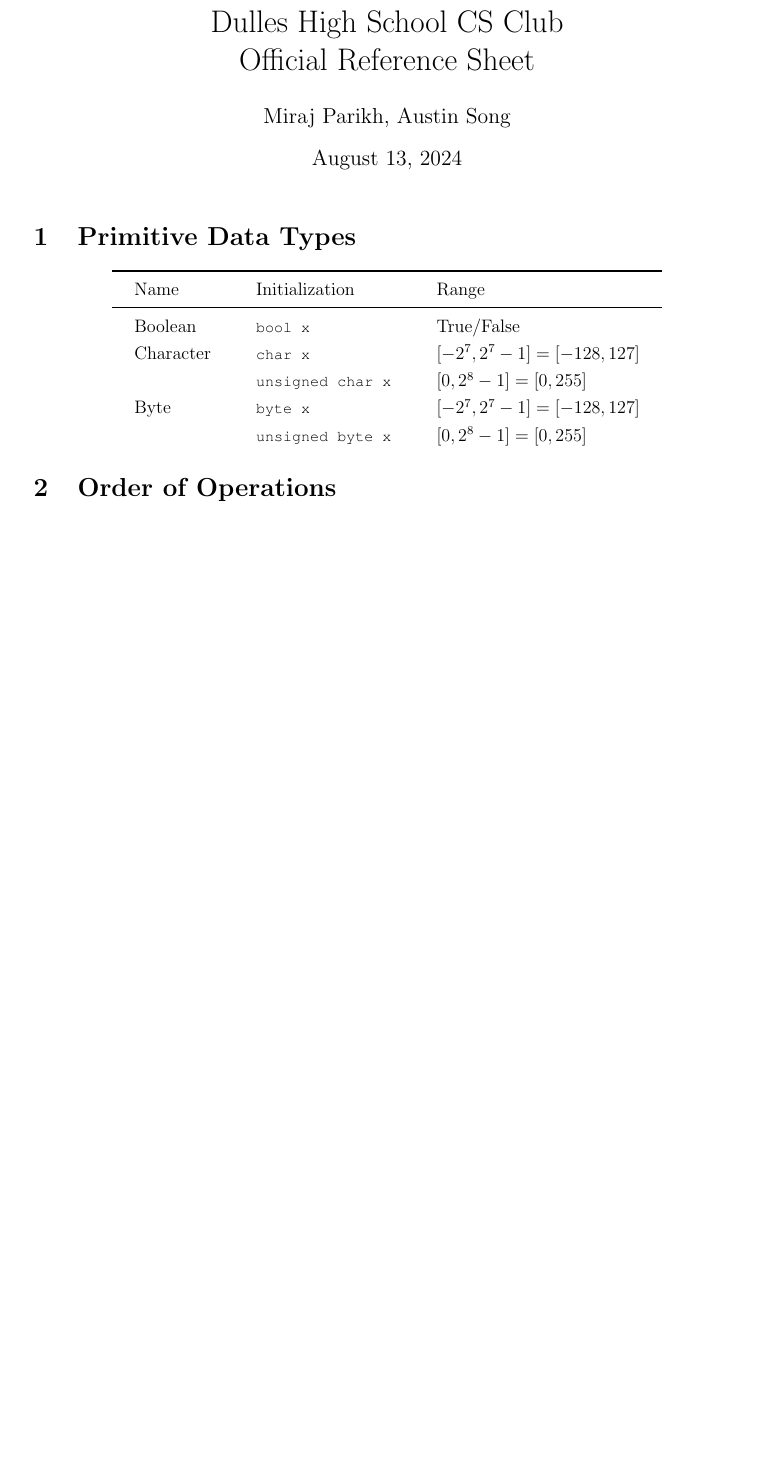
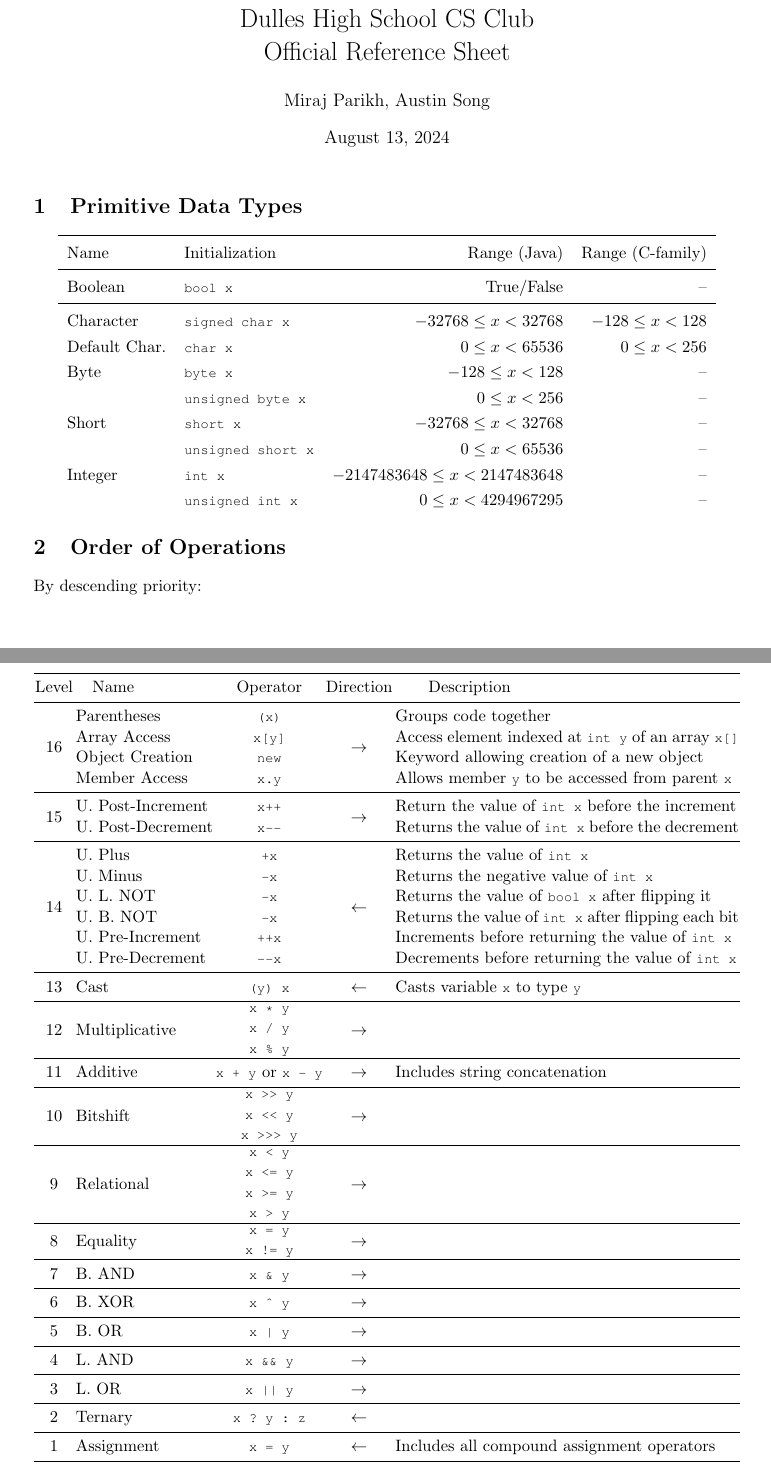
Before and after one commit to de-mirage2/dhs-csclub-referencesheet, a LaTeX document (main.tex): part of the page before the commit and two parts of pages 1 and 2 of 3 after it, the two joined at a grey line, cut so that both start at the same text, the shorter picture padded with empty space. Compiled offline with pdfLaTeX.

Commit message:
primitive data progress + order of ops

```diff
--- a/main.tex
+++ b/main.tex
@@ -1,6 +1,7 @@
-\documentclass[12pt]{article}
+\documentclass[11pt]{article}
 \usepackage[letterpaper,margin=1in]{geometry}
-\usepackage{mathtools,amssymb,amsfonts,amsthm,empheq,mdframed,booktabs}
+\usepackage{mathtools,amssymb,amsfonts,amsthm,empheq,mdframed}
+\usepackage{multirow,booktabs,tabularx}
 \usepackage{xcolor,listings,realboxes}
 \usepackage{courier}
 \usepackage{lipsum}
@@ -51,15 +52,51 @@
 \lstinputlisting[language=Java]{govikes.java}
 {\let\newpage\relax\maketitle} % snippet to maketitle w/out prefixing page
 
+\renewcommand{\arraystretch}{1.25}
 \section{Primitive Data Types}
-\setlength{\tabcolsep}{15pt}
-\renewcommand{\arraystretch}{1.25}
-\begin{center}\begin{tabular}{lll}\toprule
-  Name          & Initialization & Range \\\midrule
-  Boolean       & \lstinline|bool x| & True/False \\
-  Character     & \lstinline|char x| & \([-2^{7}, 2^7-1] = [-128, 127]\) \\
-                & \lstinline|unsigned char x| & \([0, 2^8-1] = [0, 255]\) \\
-  Byte          & \lstinline|byte x| & \([-2^{7}, 2^7-1] = [-128, 127]\) \\
-                & \lstinline|unsigned byte x| & \([0, 2^8-1] = [0, 255]\) \\
+\begin{center}\begin{tabular}{llrr}\toprule
+  Name          & Initialization              & Range (Java) & Range (C-family) \\\midrule
+  Boolean       & \lstinline|bool x|          & True/False & --\\\midrule
+  Character     & \lstinline|signed char x|   & \(-32768 \leq x < 32768\) & \(-128 \leq x < 128\) \\
+  Default Char. & \lstinline|char x|          & \(0 \leq x < 65536\) & \(0 \leq x < 256\) \\
+  Byte          & \lstinline|byte x|          & \(-128 \leq x < 128\) & -- \\
+                & \lstinline|unsigned byte x| & \(0 \leq x < 256\) & -- \\
+  Short         & \lstinline|short x|         & \(-32768 \leq x < 32768\) & -- \\
+                & \lstinline|unsigned short x|& \(0 \leq x < 65536\) & -- \\
+  Integer       & \lstinline|int x|           & \(-2147483648 \leq x < 2147483648\) & -- \\
+                & \lstinline|unsigned int x|  & \(0 \leq x < 4294967295\) & -- \\
 \end{tabular}\end{center}
-\section{Order of Operations}
+
+\setlength{\tabcolsep}{1pt}
+\renewcommand{\arraystretch}{1}
+\section{Order of Operations} % Credit: Princeton University CS
+By descending priority:
+\begin{center}\begin{tabularx}{\textwidth}{clccX}\toprule
+  Level               & \quad Name        & Operator          & Direction & \qquad Description \\\midrule
+  \multirow{4}{*}{16} & Parentheses       & \lstinline|(x)|   & \multirow{4}{*}{\(\rightarrow\)}& Groups code together \\
+                      & Array Access      & \lstinline|x[y]|  & & Access element indexed at \lstinline|int y| of an array \lstinline|x[]|\\
+                      & Object Creation   & \lstinline|new|   & & Keyword allowing creation of a new object\\
+                      & Member Access     & \lstinline|x.y|   & & Allows member \lstinline|y| to be accessed from parent \lstinline|x| \\ \midrule
+  \multirow{2}{*}{15} & U. Post-Increment & \lstinline|x++|   & \multirow{2}{*}{\(\rightarrow\)} & Return the value of \lstinline|int x| before the increment \\
+                      & U. Post-Decrement & \lstinline|x--|   & & Returns the value of \lstinline|int x| before the decrement\\\midrule
+  \multirow{6}{*}{14} & U. Plus           & \lstinline|+x|    & \multirow{6}{*}{\(\leftarrow\)} & Returns the value of \lstinline|int x|\\
+                      & U. Minus          & \lstinline|-x|    & & Returns the negative value of \lstinline|int x| \\
+                      & U. L. NOT         & \lstinline|-x|    & & Returns the value of \lstinline|bool x| after flipping it \\
+                      & U. B. NOT         & \lstinline|-x|    & & Returns the value of \lstinline|int x| after flipping each bit\\
+                      & U. Pre-Increment  & \lstinline|++x|   & & Increments before returning the value of \lstinline|int x| \\
+                      & U. Pre-Decrement  & \lstinline|--x|   & & Decrements before returning the value of \lstinline|int x| \\\midrule
+                  13  & Cast              & \lstinline|(y) x| & \(\leftarrow\) & Casts variable \lstinline|x| to type \lstinline|y| \\\midrule
+                  12  & Multiplicative    & \parbox[c]{1cm}{\centering\lstinline|x * y|\\\lstinline|x / y|\\\lstinline|x \% y|} & \(\rightarrow\) & \\\midrule
+                  11  & Additive          & \lstinline|x + y| or \lstinline|x - y| & \(\rightarrow\) & Includes string concatenation \\\midrule
+                  10  & Bitshift          & \parbox[c]{1.5cm}{\centering\lstinline|x >> y|\\\lstinline|x << y|\\\lstinline|x >>> y|} & \(\rightarrow\) & \\\midrule
+                  9   & Relational        & \parbox[c]{1.5cm}{\centering\lstinline|x < y|\\\lstinline|x <= y|\\\lstinline|x >= y|\\\lstinline|x > y|} & \(\rightarrow\) & \\\midrule
+                  8   & Equality          & \parbox[c]{1.5cm}{\centering\lstinline|x = y|\\\lstinline|x != y|} & \(\rightarrow\) & \\\midrule
+                  7   & B. AND            & \lstinline|x \& y|    & \(\rightarrow\) & \\\midrule
+                  6   & B. XOR            & \lstinline|x \^ y|    & \(\rightarrow\) & \\\midrule
+                  5   & B. OR             & \lstinline+x | y+     & \(\rightarrow\) & \\\midrule
+                  4   & L. AND            & \lstinline|x \&\& y|  & \(\rightarrow\) & \\\midrule
+                  3   & L. OR             & \lstinline+x || y+    & \(\rightarrow\) & \\\midrule
+                  2   & Ternary           & \lstinline|x ? y : z| & \(\leftarrow\) & \\\midrule
+                  1   & Assignment        & \lstinline!x = y!     & \(\leftarrow\) & Includes all compound assignment operators \\\midrule
+                  0   & Lambda / Switch   & \lstinline|x -> y|    & \(\leftarrow\) & \\\bottomrule
+\end{tabularx}\end{center}
```
Also changed, not shown: main.tex (7 more changed lines).
